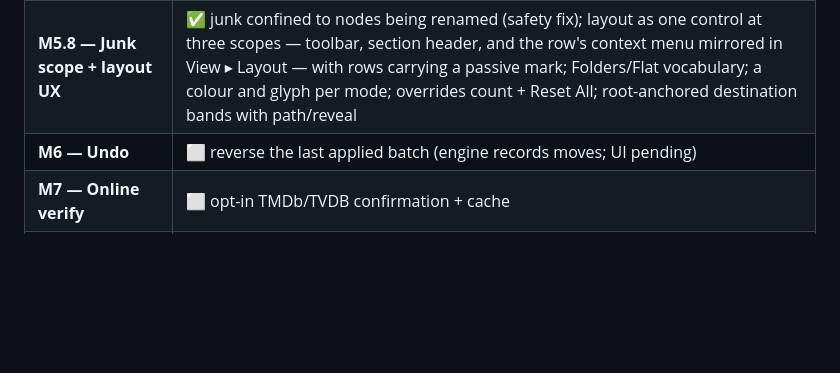
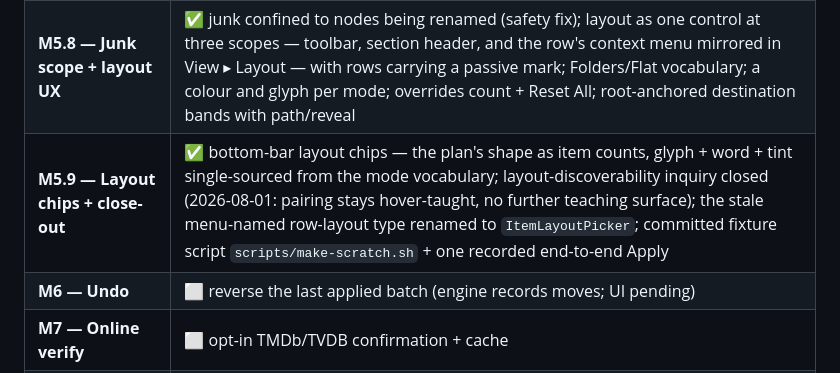
Before and after one commit to deejaymorgan/media-renamer, a Markdown page: SPEC.md, the part around the change. GitHub-like rendering; blank space fills up the shorter version.

Commit message:
docs: roadmap row for ux-polish-3 (M5.9)
Co-Authored-By: Claude Fable 5 <noreply@anthropic.com>

```diff
--- a/SPEC.md
+++ b/SPEC.md
@@ -355,6 +355,7 @@ is a no-op rather than a re-flagged conflict.
 | **M5.6 — Loose-file grouping** | ✅ scattered same-show (and movie-version) loose files group like a subfolder; merge into a matching subfolder; seasons shown as a sidebar Show → Season tree |
 | **M5.7 — Output modes** | ✅ rename-only (flat) alongside organise, chosen per plan / per media kind / per item; mode surfaced in the toolbar, on the rows that differ from it, on preview bands, and in the confirm dialog |
 | **M5.8 — Junk scope + layout UX** | ✅ junk confined to nodes being renamed (safety fix); layout as one control at three scopes — toolbar, section header, and the row's context menu mirrored in View ▸ Layout — with rows carrying a passive mark; Folders/Flat vocabulary; a colour and glyph per mode; overrides count + Reset All; root-anchored destination bands with path/reveal |
+| **M5.9 — Layout chips + close-out** | ✅ bottom-bar layout chips — the plan's shape as item counts, glyph + word + tint single-sourced from the mode vocabulary; layout-discoverability inquiry closed (2026-08-01: pairing stays hover-taught, no further teaching surface); the stale menu-named row-layout type renamed to `ItemLayoutPicker`; committed fixture script `scripts/make-scratch.sh` + one recorded end-to-end Apply |
 | **M6 — Undo** | ⬜ reverse the last applied batch (engine records moves; UI pending) |
 | **M7 — Online verify** | ⬜ opt-in TMDb/TVDB confirmation + cache |
 | **M8 — Package** | ⬜ notarised `.app`, app icon, double-click launch |
```
